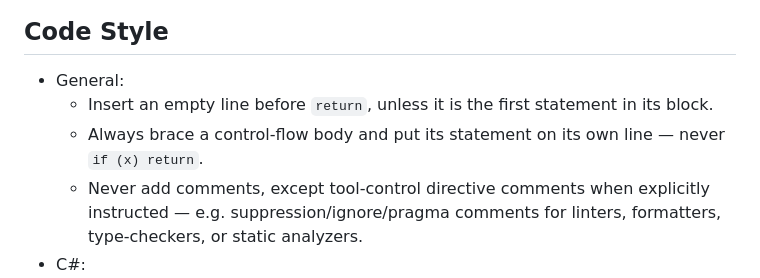
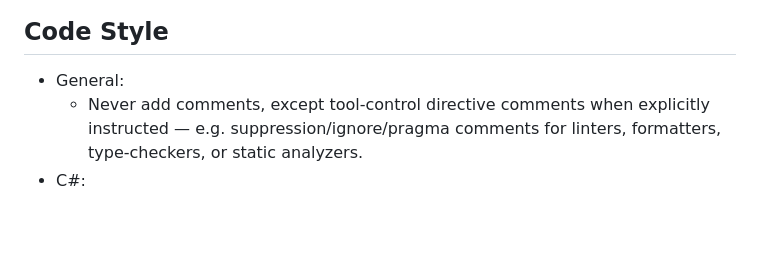
Before and after one commit to Lemao81/steady-chime, a Markdown page: CLAUDE.md, the part around the change. GitHub-like rendering; blank space fills up the shorter version.

Commit message:
Drop the return-padding and brace rules now enforced by linters
ESLint's padding rule and Biome's useBlockStatements check both, so the
instructions only cost context on every turn.

Co-Authored-By: Claude Opus 5.5 <noreply@anthropic.com>

```diff
--- a/CLAUDE.md
+++ b/CLAUDE.md
@@ -24,8 +24,6 @@ This file is shared across projects. Apart from current project descriptions, an
 
 ## Code Style
 - General:
-  - Insert an empty line before `return`, unless it is the first statement in its block.
-  - Always brace a control-flow body and put its statement on its own line — never `if (x) return`.
   - Never add comments, except tool-control directive comments when explicitly instructed — e.g. suppression/ignore/pragma comments for linters, formatters, type-checkers, or static analyzers.
 - C#:
   - Tests:
```
